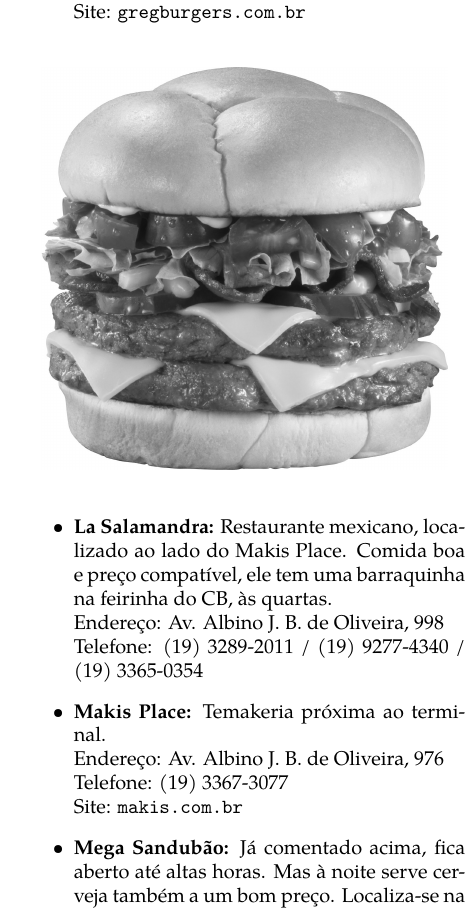
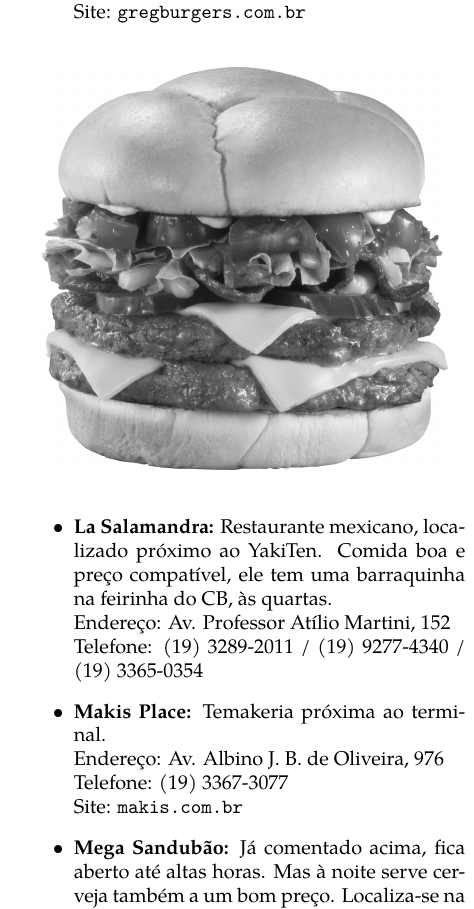
Before and after one commit to cacounicamp/Manual-do-Bixo, a LaTeX book (manual_do_bixo.tex, which reads barao/comida.tex): part of one column of page 21 of 61, cut so that both start at the same text. Compiled offline with pdfLaTeX.

Commit message:
Atualizando endereço do La Salamandra

```diff
--- a/barao/comida.tex
+++ b/barao/comida.tex
@@ -515,10 +515,10 @@ Obs: A Sapore Pizza também entrega Marmitex.
 \end{figure}
 
 \begin{itemize}
-    \item   \textbf{La Salamandra:} Restaurante mexicano, localizado ao lado do
-        Makis Place. Comida boa e preço compatível, ele tem uma barraquinha na
+    \item   \textbf{La Salamandra:} Restaurante mexicano, localizado próximo ao
+        YakiTen. Comida boa e preço compatível, ele tem uma barraquinha na
         feirinha do CB, às quartas.
-        \\Endereço: Av. Albino J. B. de Oliveira, 998
+        \\Endereço: Av. Professor Atílio Martini, 152
         \\Telefone: (19) 3289-2011 / (19) 9277-4340 / (19) 3365-0354
 
     \item   \textbf{Makis Place:} Temakeria próxima ao terminal.
```
